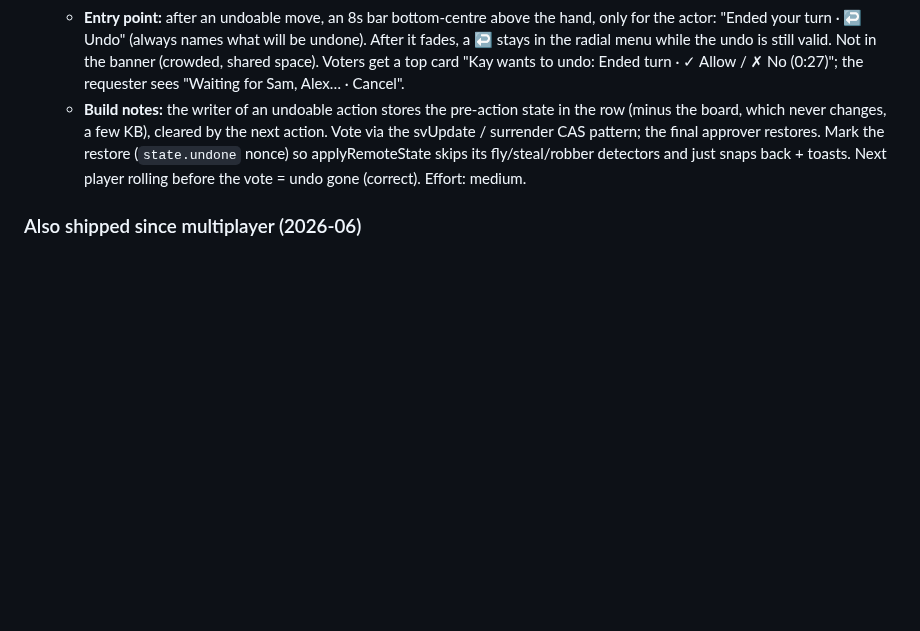
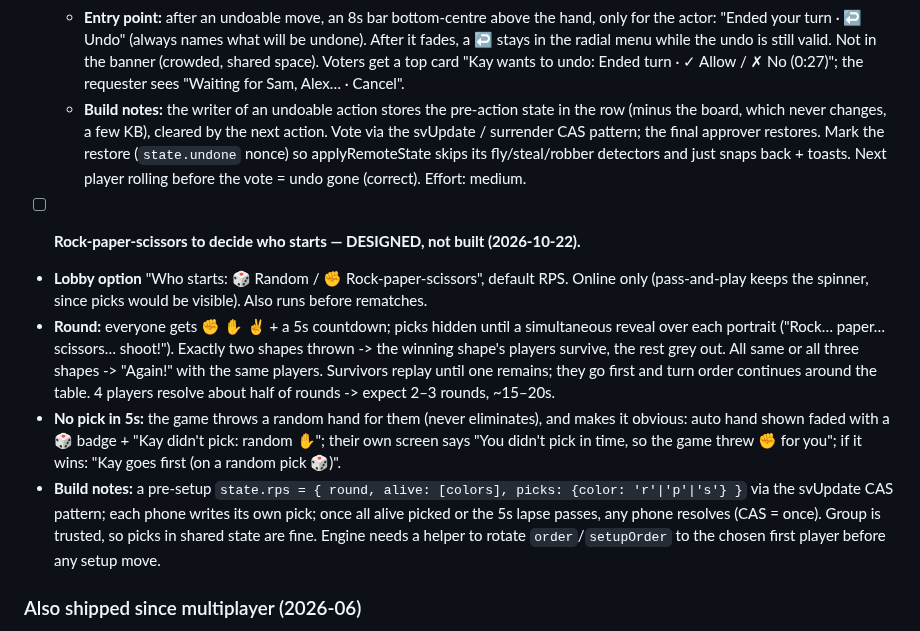
Before and after one commit to karimkabbani/catan, a Markdown page: HANDOVER.md, the part around the change. Rendered like a GitHub page; blank space fills up the shorter version.

Commit message:
Backlog: rock-paper-scissors to decide who starts (#10)
Co-Authored-By: Claude Opus 5.5 <noreply@anthropic.com>

```diff
--- a/HANDOVER.md
+++ b/HANDOVER.md
@@ -439,6 +439,22 @@ Status as of 2026-06-30. ✅ shipped · ◐ partial · ☐ pending.
      applyRemoteState skips its fly/steal/robber detectors and just snaps back + toasts. Next player
      rolling before the vote = undo gone (correct). Effort: medium.
 
+10. ☐ **Rock-paper-scissors to decide who starts — DESIGNED, not built (2026-10-22).**
+   - **Lobby option** "Who starts: 🎲 Random / ✊ Rock-paper-scissors", default RPS. Online only
+     (pass-and-play keeps the spinner, since picks would be visible). Also runs before rematches.
+   - **Round:** everyone gets ✊ ✋ ✌️ + a 5s countdown; picks hidden until a simultaneous reveal over
+     each portrait ("Rock… paper… scissors… shoot!"). Exactly two shapes thrown -> the winning shape's
+     players survive, the rest grey out. All same or all three shapes -> "Again!" with the same players.
+     Survivors replay until one remains; they go first and turn order continues around the table.
+     4 players resolve about half of rounds -> expect 2–3 rounds, ~15–20s.
+   - **No pick in 5s:** the game throws a random hand for them (never eliminates), and makes it obvious:
+     auto hand shown faded with a 🎲 badge + "Kay didn't pick: random ✋"; their own screen says "You
+     didn't pick in time, so the game threw ✊ for you"; if it wins: "Kay goes first (on a random pick 🎲)".
+   - **Build notes:** a pre-setup `state.rps = { round, alive: [colors], picks: {color: 'r'|'p'|'s'} }`
+     via the svUpdate CAS pattern; each phone writes its own pick; once all alive picked or the 5s
+     lapse passes, any phone resolves (CAS = once). Group is trusted, so picks in shared state are fine.
+     Engine needs a helper to rotate `order`/`setupOrder` to the chosen first player before any setup move.
+
 ### Also shipped since multiplayer (2026-06)
 
 - **Concurrent games (table list).** The single hardcoded `'TABLE'` is gone — each game is a
```
